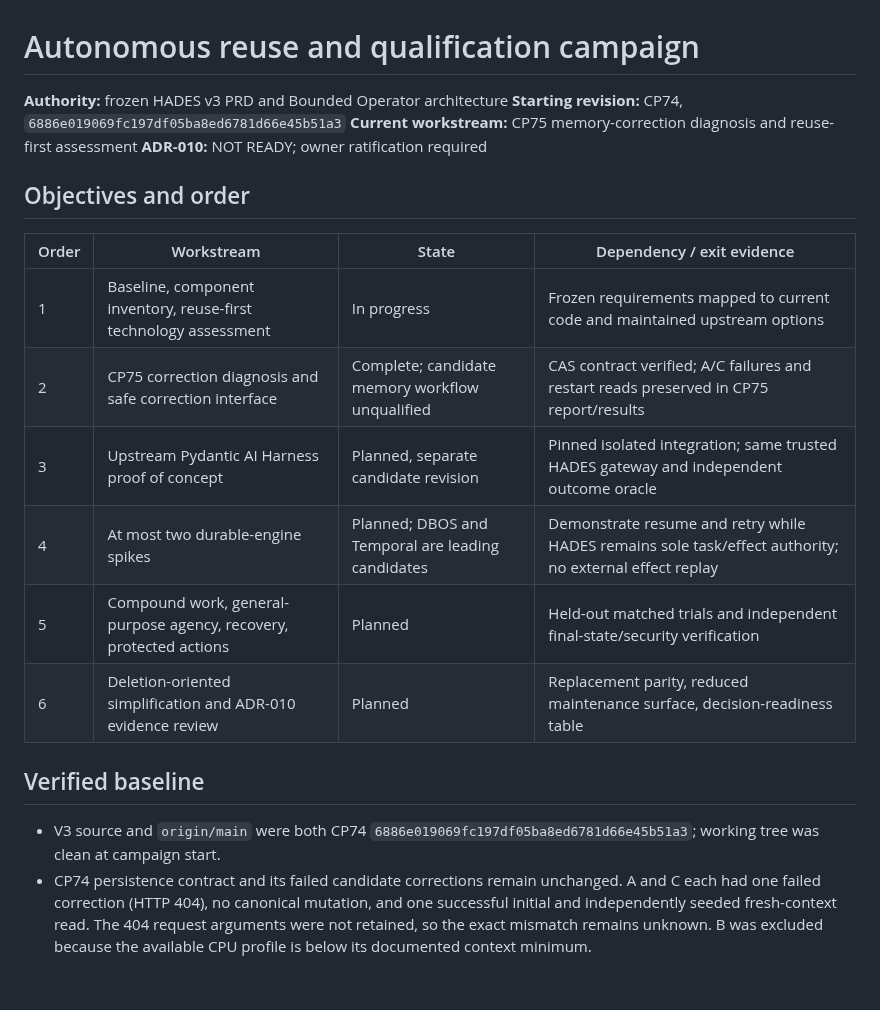
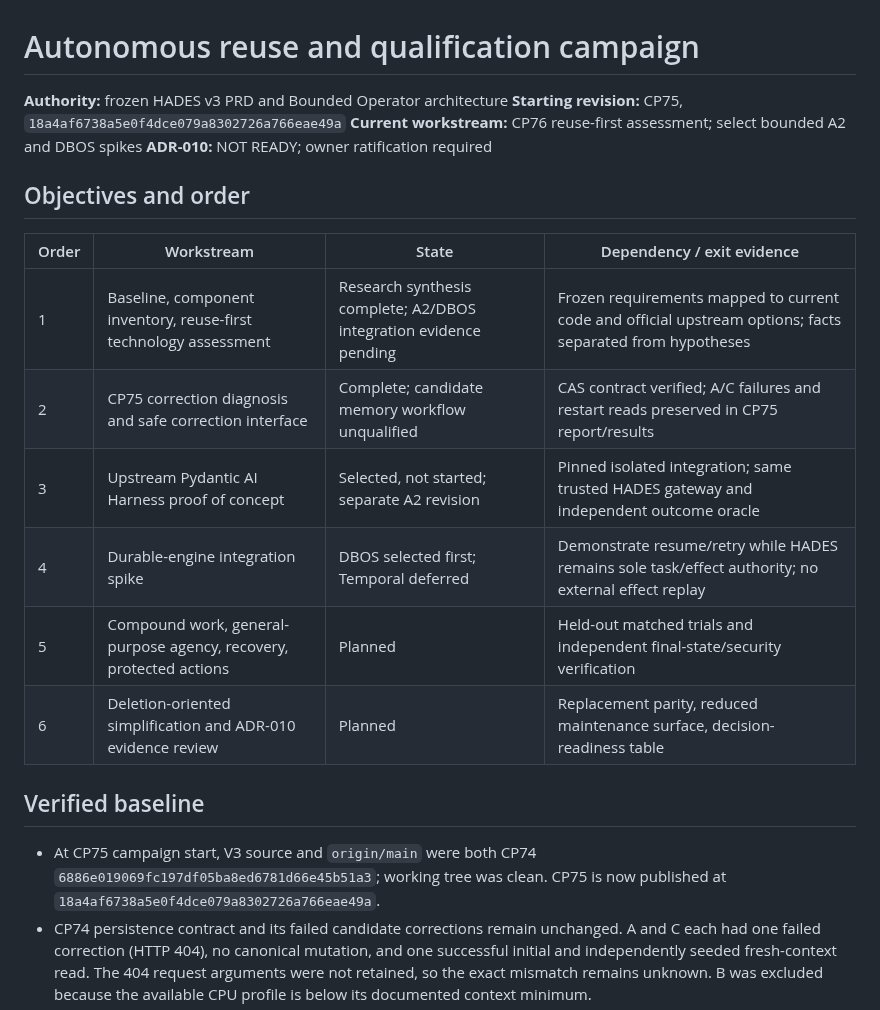
Before and after one commit to p0rkm4th/hades-v3, a Markdown page: docs/AUTONOMOUS_REUSE_QUALIFICATION_CAMPAIGN.md, the part around one of its changes. Drawn GitHub-style; blank space fills up the shorter version.

Commit message:
docs: complete reuse-first technology assessment

```diff
--- a/docs/AUTONOMOUS_REUSE_QUALIFICATION_CAMPAIGN.md
+++ b/docs/AUTONOMOUS_REUSE_QUALIFICATION_CAMPAIGN.md
@@ -1,24 +1,24 @@
 # Autonomous reuse and qualification campaign
 
 **Authority:** frozen HADES v3 PRD and Bounded Operator architecture
-**Starting revision:** CP74, `6886e019069fc197df05ba8ed6781d66e45b51a3`
-**Current workstream:** CP75 memory-correction diagnosis and reuse-first assessment
+**Starting revision:** CP75, `18a4af6738a5e0f4dce079a8302726a766eae49a`
+**Current workstream:** CP76 reuse-first assessment; select bounded A2 and DBOS spikes
 **ADR-010:** NOT READY; owner ratification required
 
 ## Objectives and order
 
 | Order | Workstream | State | Dependency / exit evidence |
 |---|---|---|---|
-| 1 | Baseline, component inventory, reuse-first technology assessment | In progress | Frozen requirements mapped to current code and maintained upstream options |
+| 1 | Baseline, component inventory, reuse-first technology assessment | Research synthesis complete; A2/DBOS integration evidence pending | Frozen requirements mapped to current code and official upstream options; facts separated from hypotheses |
 | 2 | CP75 correction diagnosis and safe correction interface | Complete; candidate memory workflow unqualified | CAS contract verified; A/C failures and restart reads preserved in CP75 report/results |
-| 3 | Upstream Pydantic AI Harness proof of concept | Planned, separate candidate revision | Pinned isolated integration; same trusted HADES gateway and independent outcome oracle |
-| 4 | At most two durable-engine spikes | Planned; DBOS and Temporal are leading candidates | Demonstrate resume and retry while HADES remains sole task/effect authority; no external effect replay |
+| 3 | Upstream Pydantic AI Harness proof of concept | Selected, not started; separate A2 revision | Pinned isolated integration; same trusted HADES gateway and independent outcome oracle |
+| 4 | Durable-engine integration spike | DBOS selected first; Temporal deferred | Demonstrate resume/retry while HADES remains sole task/effect authority; no external effect replay |
 | 5 | Compound work, general-purpose agency, recovery, protected actions | Planned | Held-out matched trials and independent final-state/security verification |
 | 6 | Deletion-oriented simplification and ADR-010 evidence review | Planned | Replacement parity, reduced maintenance surface, decision-readiness table |
 
 ## Verified baseline
 
-- V3 source and `origin/main` were both CP74 `6886e019069fc197df05ba8ed6781d66e45b51a3`; working tree was clean at campaign start.
+- At CP75 campaign start, V3 source and `origin/main` were both CP74 `6886e019069fc197df05ba8ed6781d66e45b51a3`; working tree was clean. CP75 is now published at `18a4af6738a5e0f4dce079a8302726a766eae49a`.
 - CP74 persistence contract and its failed candidate corrections remain unchanged. A and C each had one failed correction (HTTP 404), no canonical mutation, and one successful initial and independently seeded fresh-context read. The 404 request arguments were not retained, so the exact mismatch remains unknown. B was excluded because the available CPU profile is below its documented context minimum.
 - Current A uses pinned `pydantic-ai-slim[openai]==2.55.0`; a current upstream Harness option is being assessed under a distinct revision and will not replace scored A silently.
 - Current B is a reduced Hermes profile pinned to upstream commit `e4d86423856350825a3a0dc4f52aed89759e11bd`; context-compliant deterministic-peer results remain contract evidence, not model-equivalent CPU scoring.
```
Also changed, not shown: other parts of docs/AUTONOMOUS_REUSE_QUALIFICATION_CAMPAIGN.md (+9 -4 lines), docs/CURRENT_STATE.md (+5 -1 lines), docs/REUSE_FIRST_TECHNOLOGY_ASSESSMENT.md (added, +174 -0 lines).
